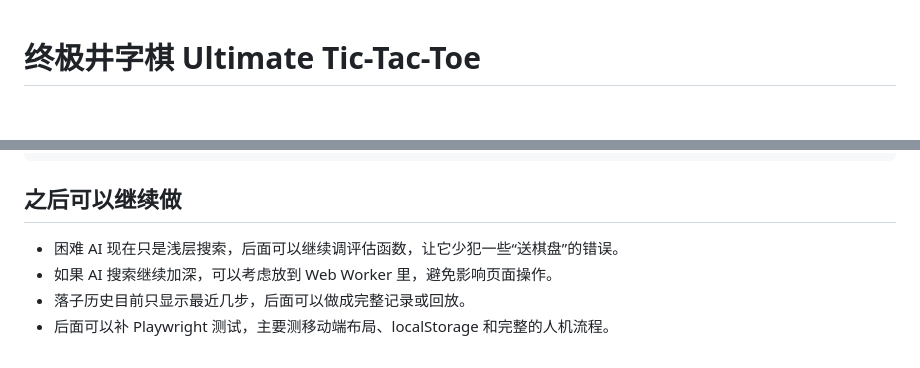
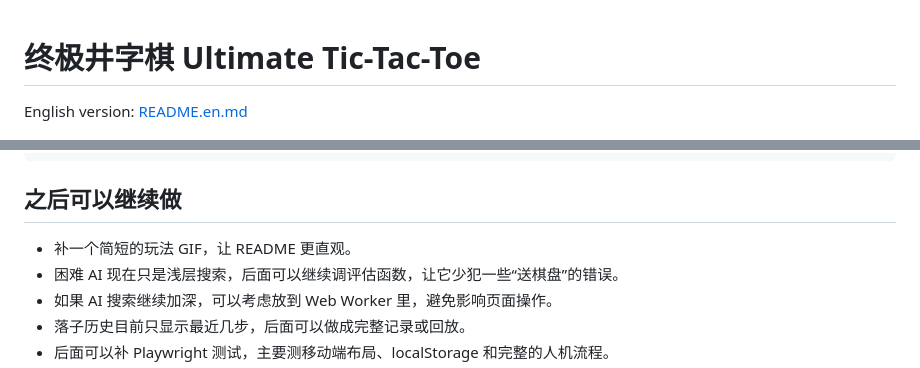
Before and after one commit to Qiuizi/ultimate-tic-tac-toe, a Markdown page: README.md, 2 parts joined by grey strips. Rendered like a GitHub page; blank space fills up the shorter version.

Commit message:
Add English README

```diff
--- a/README.md
+++ b/README.md
@@ -1,4 +1,6 @@
 # 终极井字棋 Ultimate Tic-Tac-Toe
+
+English version: [README.en.md](./README.en.md)
 
 ![Ultimate Tic-Tac-Toe Screenshot](./assets/screenshot.png)
 
@@ -121,6 +123,7 @@ npm run build
 
 ## 之后可以继续做
 
+- 补一个简短的玩法 GIF，让 README 更直观。
 - 困难 AI 现在只是浅层搜索，后面可以继续调评估函数，让它少犯一些“送棋盘”的错误。
 - 如果 AI 搜索继续加深，可以考虑放到 Web Worker 里，避免影响页面操作。
 - 落子历史目前只显示最近几步，后面可以做成完整记录或回放。
```
Also changed, not shown: README.en.md (added, +119 -0 lines).
